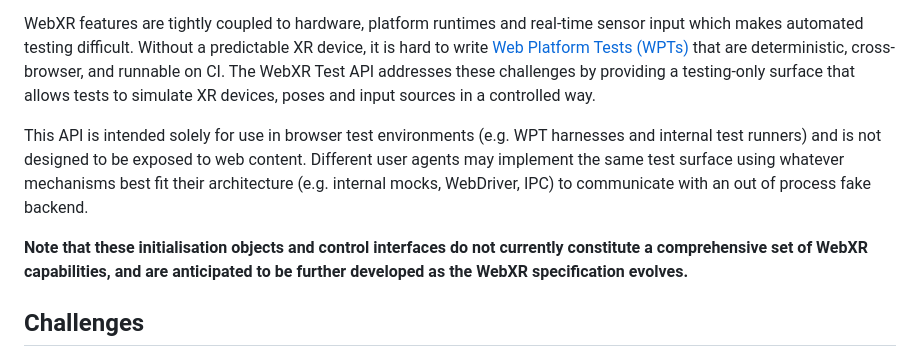
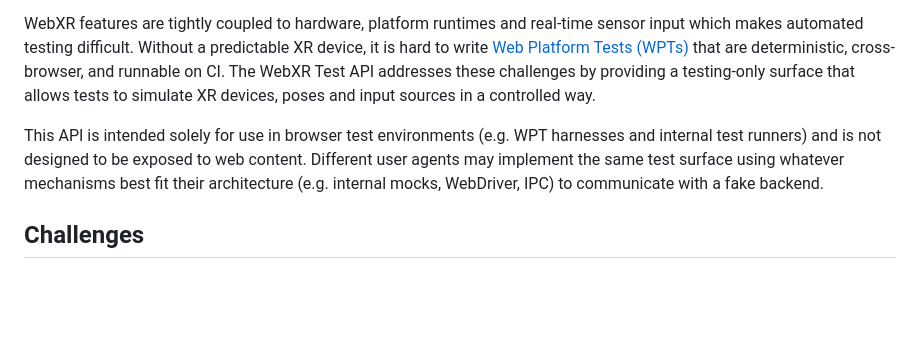
Before and after one commit to immersive-web/webxr-test-api, a Markdown page: explainer.md, the part around the change. GitHub-like rendering; blank space fills up the shorter version.

Commit message:
Update explainer.md (address review comments)

```diff
--- a/explainer.md
+++ b/explainer.md
@@ -6,9 +6,7 @@ In order to provide end-users with robust and consistent immersive experiences,
 
 WebXR features are tightly coupled to hardware, platform runtimes and real-time sensor input which makes automated testing difficult. Without a predictable XR device, it is hard to write [Web Platform Tests (WPTs)](https://web-platform-tests.org/) that are deterministic, cross-browser, and runnable on CI. The WebXR Test API addresses these challenges by providing a testing-only surface that allows tests to simulate XR devices, poses and input sources in a controlled way.
 
-This API is intended solely for use in browser test environments (e.g. WPT harnesses and internal test runners) and is not designed to be exposed to web content. Different user agents may implement the same test surface using whatever mechanisms best fit their architecture (e.g. internal mocks, WebDriver, IPC) to communicate with an out of process fake backend.
-
-**Note that these initialisation objects and control interfaces do not currently constitute a comprehensive set of WebXR capabilities, and are anticipated to be further developed as the WebXR specification evolves.**
+This API is intended solely for use in browser test environments (e.g. WPT harnesses and internal test runners) and is not designed to be exposed to web content. Different user agents may implement the same test surface using whatever mechanisms best fit their architecture (e.g. internal mocks, WebDriver, IPC) to communicate with a fake backend.
 
 ## Challenges
 
```
